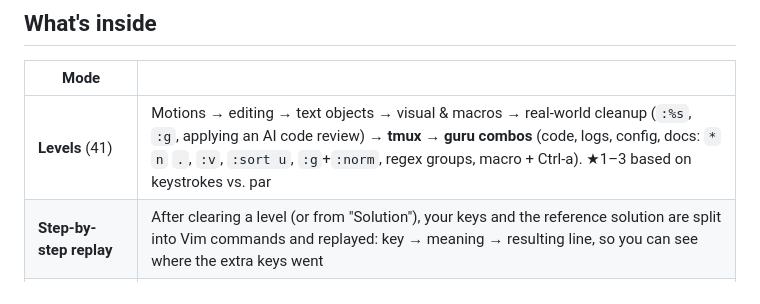
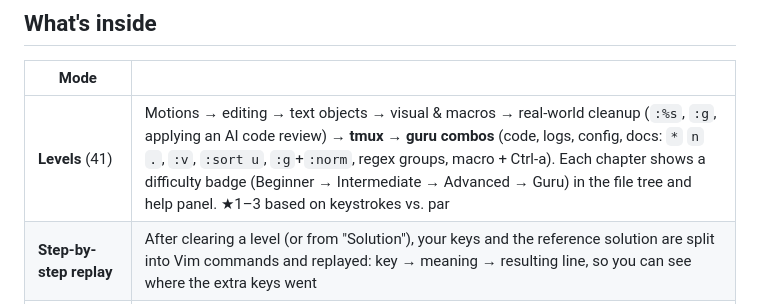
Before and after one commit to Enard52/nvim-edu, a Markdown page: README.md, the part around the change. Drawn GitHub-style.

Commit message:
no-mistakes(document): README에 챕터 난이도 배지 설명 추가

```diff
--- a/README.md
+++ b/README.md
@@ -16,7 +16,7 @@ This site trains exactly those keys until your fingers remember them.
 
 | Mode | |
 |------|------|
-| **Levels** (41) | Motions → editing → text objects → visual & macros → real-world cleanup (`:%s`, `:g`, applying an AI code review) → **tmux** → **guru combos** (code, logs, config, docs: `*` `n` `.`, `:v`, `:sort u`, `:g`+`:norm`, regex groups, macro + Ctrl-a). ★1–3 based on keystrokes vs. par |
+| **Levels** (41) | Motions → editing → text objects → visual & macros → real-world cleanup (`:%s`, `:g`, applying an AI code review) → **tmux** → **guru combos** (code, logs, config, docs: `*` `n` `.`, `:v`, `:sort u`, `:g`+`:norm`, regex groups, macro + Ctrl-a). Each chapter shows a difficulty badge (Beginner → Intermediate → Advanced → Guru) in the file tree and help panel. ★1–3 based on keystrokes vs. par |
 | **Step-by-step replay** | After clearing a level (or from "Solution"), your keys and the reference solution are split into Vim commands and replayed: key → meaning → resulting line, so you can see where the extra keys went |
 | **tmux chapter** | Only the keys a human still types while an agent runs: sessions, splits, pane moves, zoom, copy mode to scroll and copy errors, windows, detach/attach, switching sessions |
 | **Drills** | 10 random tasks in a row (motion, delete, change, tmux). Best time and keystrokes are saved |
```
Also changed, not shown: README.ko.md (+1 -1 lines).
